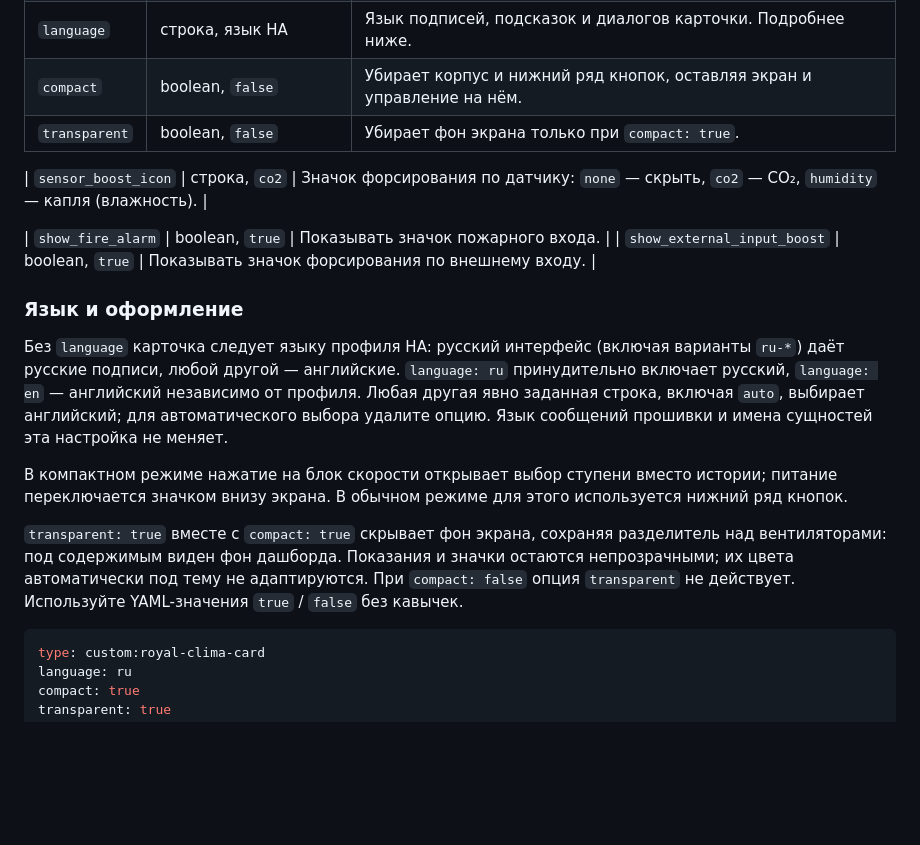
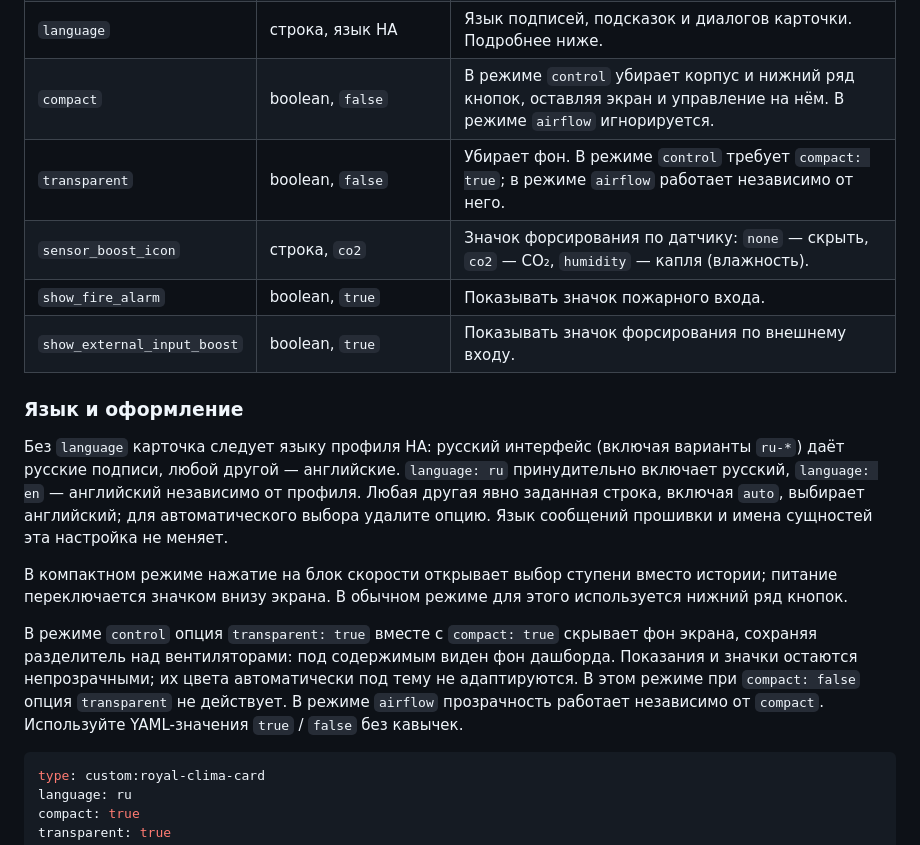
Before and after one commit to alidonet/ha-royal-clima-card, a Markdown page: README.ru.md, the part around one of its changes. Rendered like a GitHub page; blank space fills up the shorter version.

````diff
--- a/README.ru.md
+++ b/README.ru.md
@@ -29,11 +31,9 @@ type: custom:royal-clima-card
 | `entity` | строка или `null`, не задана | Совместимость с первой тестовой версией: заменяет только датчик притока. `entities.supply_temperature` имеет приоритет. |
 | `name` | строка, `Royal Clima ERV` | Доступное имя карточки (aria-label), без видимого заголовка. Пустая строка возвращает имя по умолчанию. |
 | `language` | строка, язык HA | Язык подписей, подсказок и диалогов карточки. Подробнее ниже. |
-| `compact` | boolean, `false` | Убирает корпус и нижний ряд кнопок, оставляя экран и управление на нём. |
-| `transparent` | boolean, `false` | Убирает фон экрана только при `compact: true`. |
-
+| `compact` | boolean, `false` | В режиме `control` убирает корпус и нижний ряд кнопок, оставляя экран и управление на нём. В режиме `airflow` игнорируется. |
+| `transparent` | boolean, `false` | Убирает фон. В режиме `control` требует `compact: true`; в режиме `airflow` работает независимо от него. |
 | `sensor_boost_icon` | строка, `co2` | Значок форсирования по датчику: `none` — скрыть, `co2` — CO₂, `humidity` — капля (влажность). |
-
 | `show_fire_alarm` | boolean, `true` | Показывать значок пожарного входа. |
 | `show_external_input_boost` | boolean, `true` | Показывать значок форсирования по внешнему входу. |
 
@@ -44,7 +44,7 @@ type: custom:royal-clima-card
 
 В компактном режиме нажатие на блок скорости открывает выбор ступени вместо истории; питание переключается значком внизу экрана. В обычном режиме для этого используется нижний ряд кнопок.
 
-`transparent: true` вместе с `compact: true` скрывает фон экрана, сохраняя разделитель над вентиляторами: под содержимым виден фон дашборда. Показания и значки остаются непрозрачными; их цвета автоматически под тему не адаптируются. При `compact: false` опция `transparent` не действует. Используйте YAML-значения `true` / `false` без кавычек.
+В режиме `control` опция `transparent: true` вместе с `compact: true` скрывает фон экрана, сохраняя разделитель над вентиляторами: под содержимым виден фон дашборда. Показания и значки остаются непрозрачными; их цвета автоматически под тему не адаптируются. В этом режиме при `compact: false` опция `transparent` не действует. В режиме `airflow` прозрачность работает независимо от `compact`. Используйте YAML-значения `true` / `false` без кавычек.
 
 ```yaml
 type: custom:royal-clima-card
````
Also changed, not shown: other parts of README.ru.md (+9 -7 lines), README.md (+12 -12 lines), images/colormap.png (added), 1 other file.
